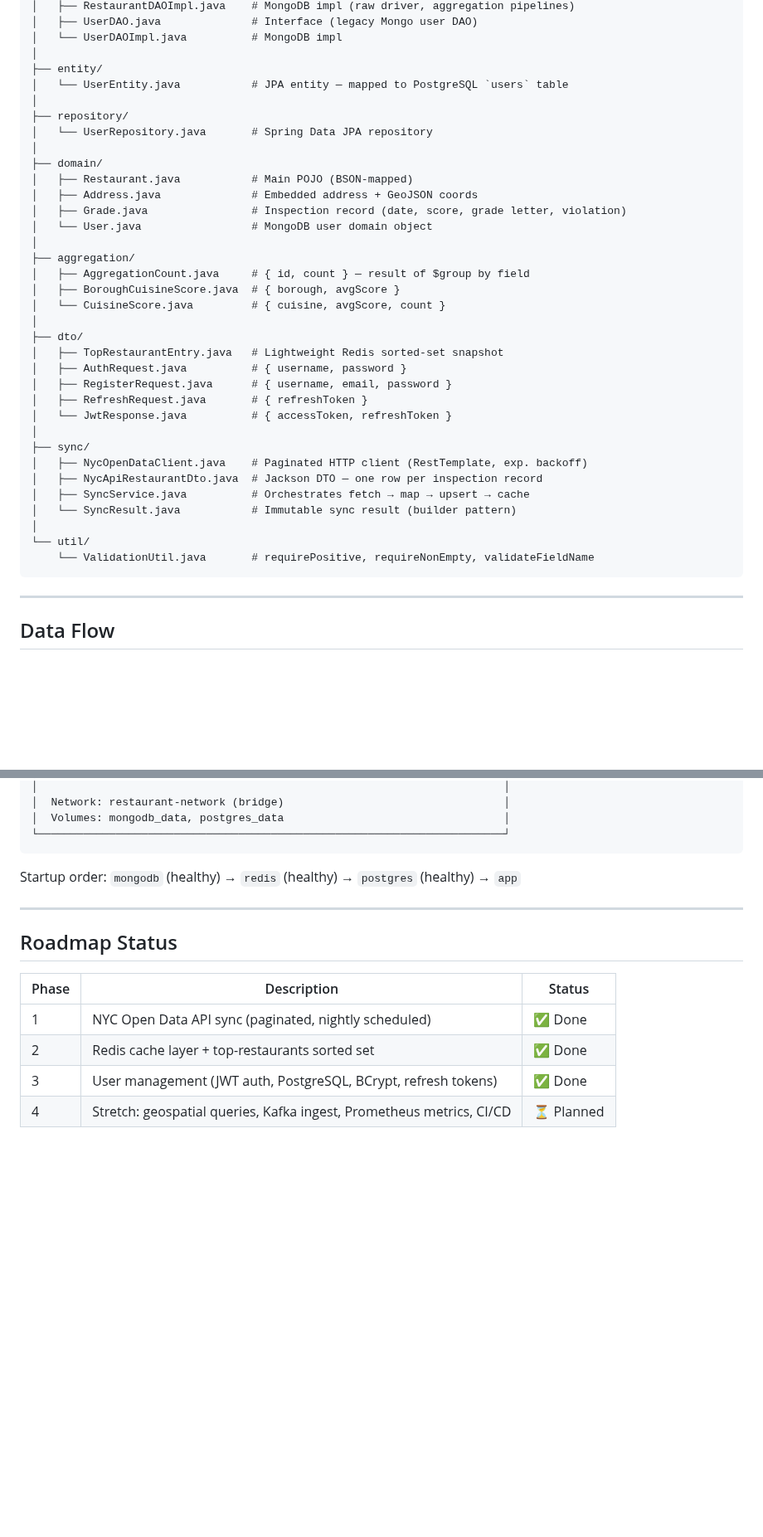
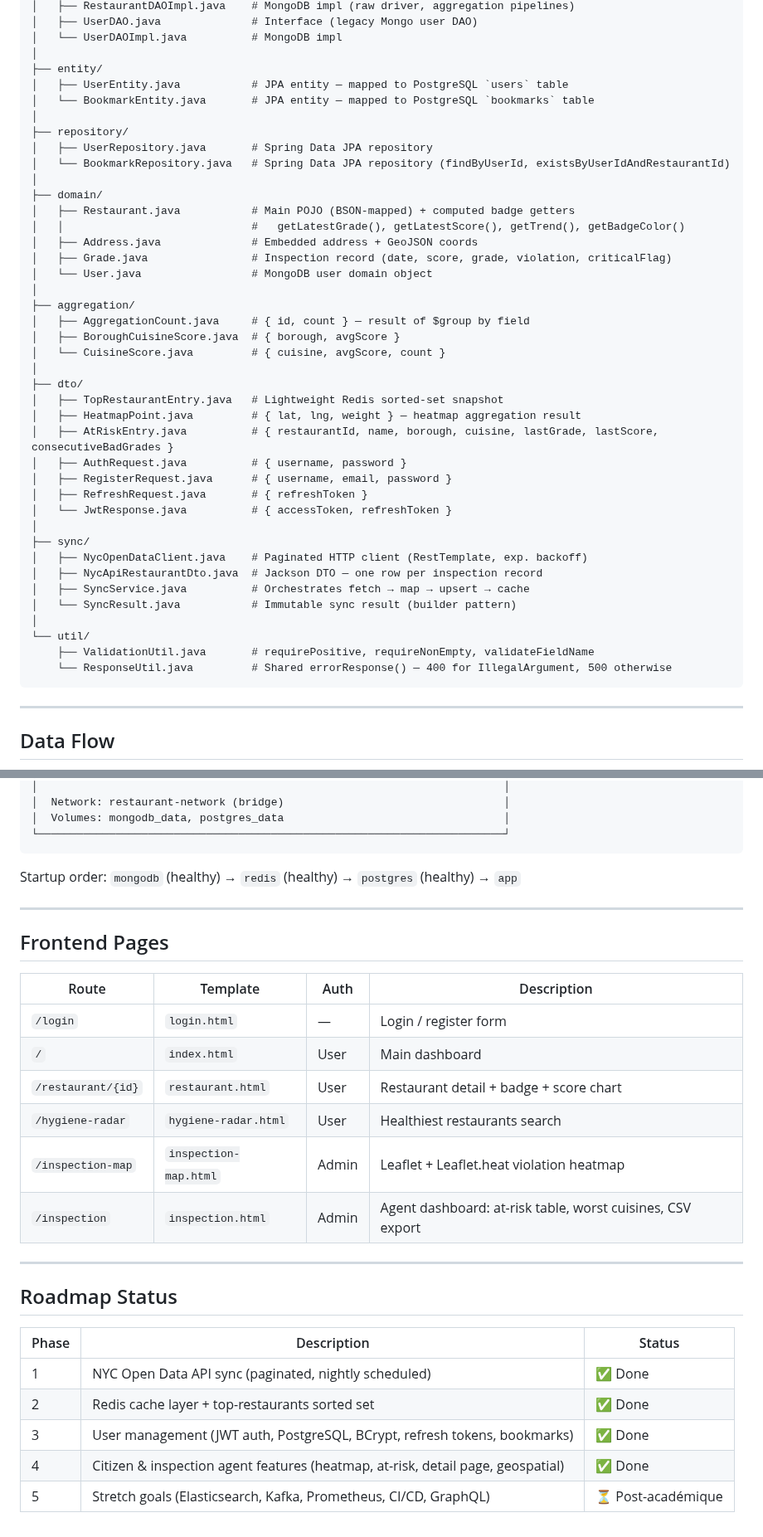
Before and after one commit to St4r4x/restaurant-analytics, a Markdown page: ARCHITECTURE.md, 2 parts joined by grey strips. Shown at 83% size. Rendered like a GitHub page; blank space fills up the shorter version.

````diff
--- a/ARCHITECTURE.md
+++ b/ARCHITECTURE.md
@@ -61,15 +63,18 @@ com.aflokkat/
 │   └── UserDAOImpl.java          # MongoDB impl
 │
 ├── entity/
-│   └── UserEntity.java           # JPA entity — mapped to PostgreSQL `users` table
+│   ├── UserEntity.java           # JPA entity — mapped to PostgreSQL `users` table
+│   └── BookmarkEntity.java       # JPA entity — mapped to PostgreSQL `bookmarks` table
 │
 ├── repository/
-│   └── UserRepository.java       # Spring Data JPA repository
+│   ├── UserRepository.java       # Spring Data JPA repository
+│   └── BookmarkRepository.java   # Spring Data JPA repository (findByUserId, existsByUserIdAndRestaurantId)
 │
 ├── domain/
-│   ├── Restaurant.java           # Main POJO (BSON-mapped)
+│   ├── Restaurant.java           # Main POJO (BSON-mapped) + computed badge getters
+│   │                             #   getLatestGrade(), getLatestScore(), getTrend(), getBadgeColor()
 │   ├── Address.java              # Embedded address + GeoJSON coords
-│   ├── Grade.java                # Inspection record (date, score, grade letter, violation)
+│   ├── Grade.java                # Inspection record (date, score, grade, violation, criticalFlag)
 │   └── User.java                 # MongoDB user domain object
 │
 ├── aggregation/
@@ -79,6 +84,8 @@ com.aflokkat/
 │
 ├── dto/
 │   ├── TopRestaurantEntry.java   # Lightweight Redis sorted-set snapshot
+│   ├── HeatmapPoint.java         # { lat, lng, weight } — heatmap aggregation result
+│   ├── AtRiskEntry.java          # { restaurantId, name, borough, cuisine, lastGrade, lastScore, consecutiveBadGrades }
 │   ├── AuthRequest.java          # { username, password }
 │   ├── RegisterRequest.java      # { username, email, password }
 │   ├── RefreshRequest.java       # { refreshToken }
@@ -91,7 +98,8 @@ com.aflokkat/
 │   └── SyncResult.java           # Immutable sync result (builder pattern)
 │
 └── util/
-    └── ValidationUtil.java       # requirePositive, requireNonEmpty, validateFieldName
+    ├── ValidationUtil.java       # requirePositive, requireNonEmpty, validateFieldName
+    └── ResponseUtil.java         # Shared errorResponse() — 400 for IllegalArgument, 500 otherwise
 ```
 
 ---
@@ -328,11 +367,25 @@ Startup order: `mongodb` (healthy) → `redis` (healthy) → `postgres` (healthy
 
 ---
 
+## Frontend Pages
+
+| Route | Template | Auth | Description |
+|---|---|---|---|
+| `/login` | `login.html` | — | Login / register form |
+| `/` | `index.html` | User | Main dashboard |
+| `/restaurant/{id}` | `restaurant.html` | User | Restaurant detail + badge + score chart |
+| `/hygiene-radar` | `hygiene-radar.html` | User | Healthiest restaurants search |
+| `/inspection-map` | `inspection-map.html` | Admin | Leaflet + Leaflet.heat violation heatmap |
+| `/inspection` | `inspection.html` | Admin | Agent dashboard: at-risk table, worst cuisines, CSV export |
+
+---
+
 ## Roadmap Status
 
 | Phase | Description | Status |
 |---|---|---|
 | 1 | NYC Open Data API sync (paginated, nightly scheduled) | ✅ Done |
 | 2 | Redis cache layer + top-restaurants sorted set | ✅ Done |
-| 3 | User management (JWT auth, PostgreSQL, BCrypt, refresh tokens) | ✅ Done |
-| 4 | Stretch: geospatial queries, Kafka ingest, Prometheus metrics, CI/CD | ⏳ Planned |
+| 3 | User management (JWT auth, PostgreSQL, BCrypt, refresh tokens, bookmarks) | ✅ Done |
+| 4 | Citizen & inspection agent features (heatmap, at-risk, detail page, geospatial) | ✅ Done |
+| 5 | Stretch goals (Elasticsearch, Kafka, Prometheus, CI/CD, GraphQL) | ⏳ Post-académique |
````
Also changed, not shown: other parts of ARCHITECTURE.md (+51 -18 lines).
